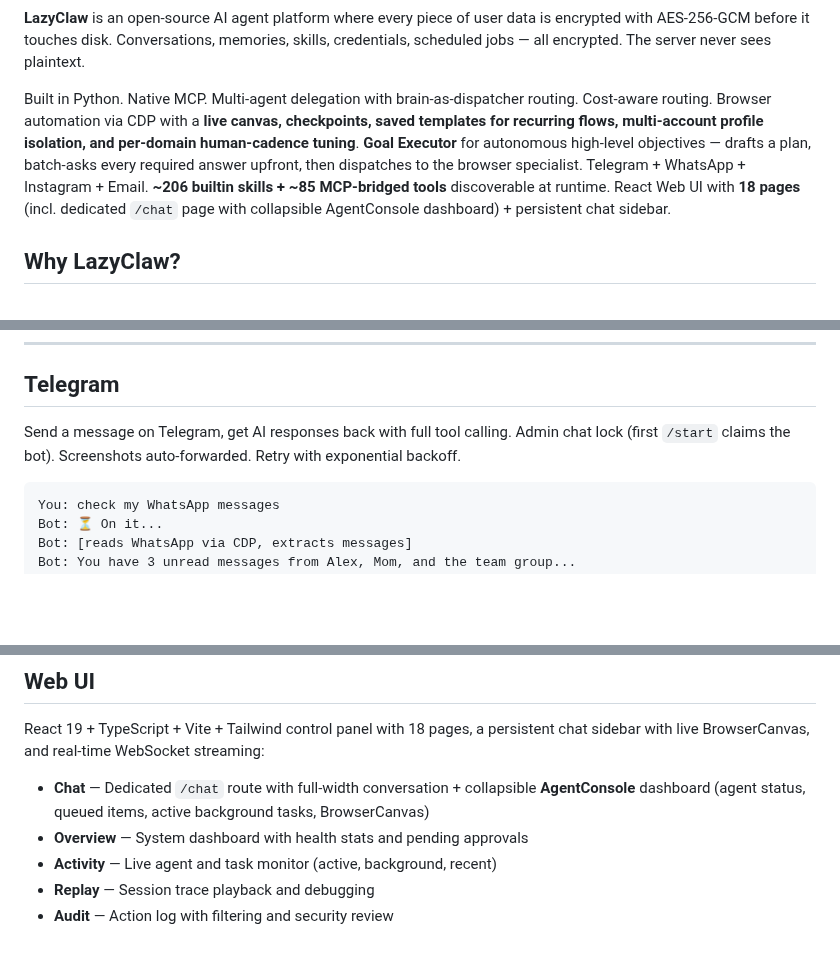
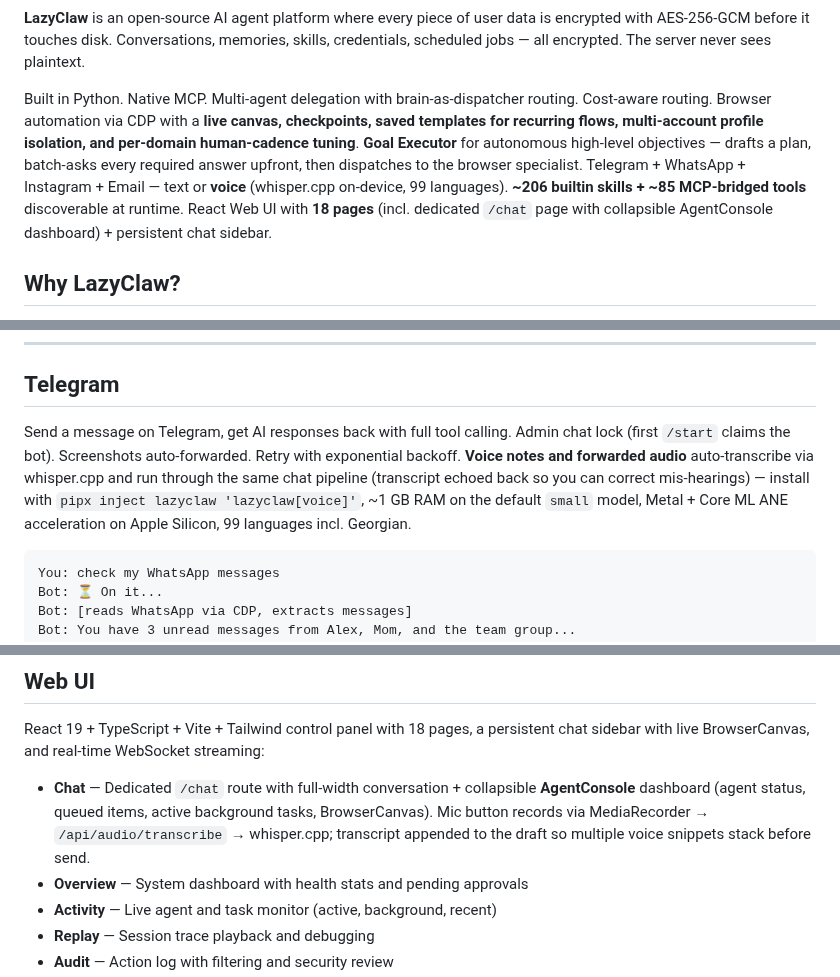
Before and after one commit to Bsh13lder/Lazy-Claw, a Markdown page: README.md, 3 parts joined by grey strips. GitHub-like rendering; blank space fills up the shorter version.

Commit message:
docs(readme): voice/STT support — Telegram + Web UI mic
Three minimal callouts: opening paragraph (Telegram + WhatsApp + Instagram +
Email — text or voice), Telegram section (auto-transcribe via whisper.cpp +
install one-liner + RAM/lang notes), Web UI Chat section (mic button →
/api/audio/transcribe → draft append).

````diff
--- a/README.md
+++ b/README.md
@@ -27,7 +27,7 @@
 
 **LazyClaw** is an open-source AI agent platform where every piece of user data is encrypted with AES-256-GCM before it touches disk. Conversations, memories, skills, credentials, scheduled jobs — all encrypted. The server never sees plaintext.
 
-Built in Python. Native MCP. Multi-agent delegation with brain-as-dispatcher routing. Cost-aware routing. Browser automation via CDP with a **live canvas, checkpoints, saved templates for recurring flows, multi-account profile isolation, and per-domain human-cadence tuning**. **Goal Executor** for autonomous high-level objectives — drafts a plan, batch-asks every required answer upfront, then dispatches to the browser specialist. Telegram + WhatsApp + Instagram + Email. **~206 builtin skills + ~85 MCP-bridged tools** discoverable at runtime. React Web UI with **18 pages** (incl. dedicated `/chat` page with collapsible AgentConsole dashboard) + persistent chat sidebar.
+Built in Python. Native MCP. Multi-agent delegation with brain-as-dispatcher routing. Cost-aware routing. Browser automation via CDP with a **live canvas, checkpoints, saved templates for recurring flows, multi-account profile isolation, and per-domain human-cadence tuning**. **Goal Executor** for autonomous high-level objectives — drafts a plan, batch-asks every required answer upfront, then dispatches to the browser specialist. Telegram + WhatsApp + Instagram + Email — text or **voice** (whisper.cpp on-device, 99 languages). **~206 builtin skills + ~85 MCP-bridged tools** discoverable at runtime. React Web UI with **18 pages** (incl. dedicated `/chat` page with collapsible AgentConsole dashboard) + persistent chat sidebar.
 
 ## Why LazyClaw?
 
@@ -390,7 +390,7 @@ Bot: ✅ Created workflow "Daily Sales Summary" — cron 0 9 * * *, nodes: Sheet
 
 ## Telegram
 
-Send a message on Telegram, get AI responses back with full tool calling. Admin chat lock (first `/start` claims the bot). Screenshots auto-forwarded. Retry with exponential backoff.
+Send a message on Telegram, get AI responses back with full tool calling. Admin chat lock (first `/start` claims the bot). Screenshots auto-forwarded. Retry with exponential backoff. **Voice notes and forwarded audio** auto-transcribe via whisper.cpp and run through the same chat pipeline (transcript echoed back so you can correct mis-hearings) — install with `pipx inject lazyclaw 'lazyclaw[voice]'`, ~1 GB RAM on the default `small` model, Metal + Core ML ANE acceleration on Apple Silicon, 99 languages incl. Georgian.
 
 ```
 You: check my WhatsApp messages
@@ -407,7 +407,7 @@ While the agent works, type `/status` or "what's happening" to see live progress
 
 React 19 + TypeScript + Vite + Tailwind control panel with 18 pages, a persistent chat sidebar with live BrowserCanvas, and real-time WebSocket streaming:
 
-- **Chat** — Dedicated `/chat` route with full-width conversation + collapsible **AgentConsole** dashboard (agent status, queued items, active background tasks, BrowserCanvas)
+- **Chat** — Dedicated `/chat` route with full-width conversation + collapsible **AgentConsole** dashboard (agent status, queued items, active background tasks, BrowserCanvas). Mic button records via MediaRecorder → `/api/audio/transcribe` → whisper.cpp; transcript appended to the draft so multiple voice snippets stack before send.
 - **Overview** — System dashboard with health stats and pending approvals
 - **Activity** — Live agent and task monitor (active, background, recent)
 - **Replay** — Session trace playback and debugging
````
